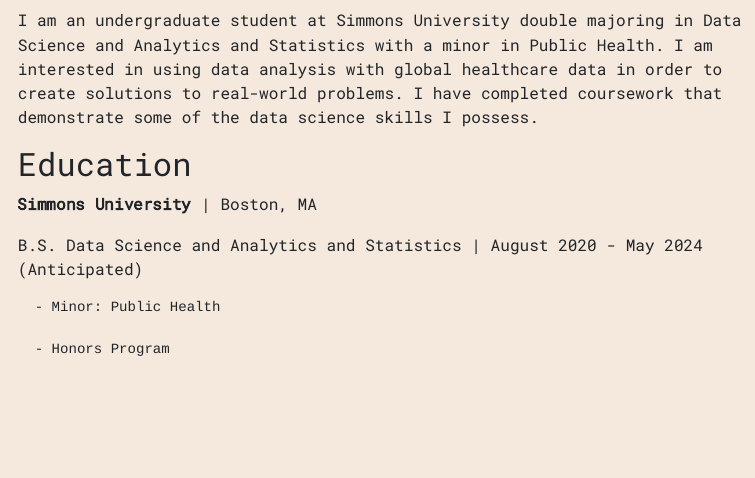
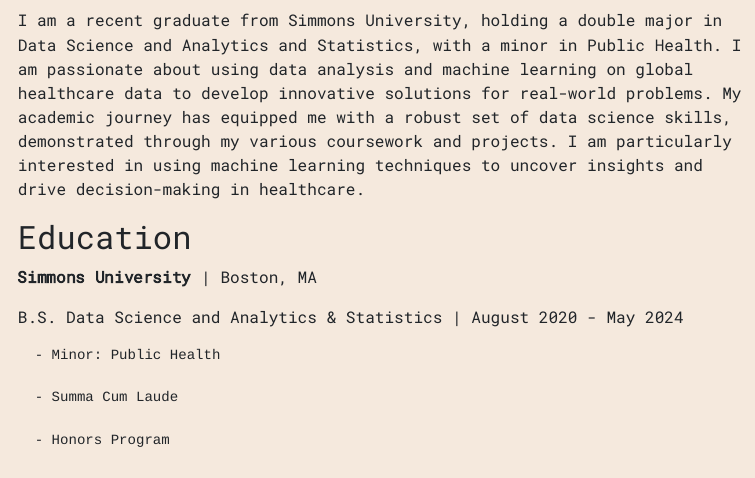
Before and after one commit to mazariegosc/mazariegosc.github.io, an R Markdown document (index.Rmd): the page in a window 1100 px wide, from 370 px down. The pictures show the output file index.html that the author committed with the source, opened offline.

Commit message:
Add files via upload

```diff
--- a/index.Rmd
+++ b/index.Rmd
@@ -14,15 +14,18 @@
 
 ## Bio
 
-I am an undergraduate student at Simmons University double majoring in Data Science and Analytics and Statistics with a minor in Public Health. I am interested in using data analysis with global healthcare data in order to create solutions to real-world problems. I have completed coursework that demonstrate some of the data science skills I possess.
+I am a recent graduate from Simmons University, holding a double major in Data Science and Analytics and Statistics, with a minor in Public Health. I am passionate about using data analysis and machine learning on global healthcare data to develop innovative solutions for real-world problems. My academic journey has equipped me with a robust set of data science skills, demonstrated through my various coursework and projects. I am particularly interested in using machine learning techniques to uncover insights and drive decision-making in healthcare.
+
 
 ## Education
 
 **Simmons University** \| Boston, MA
 
-B.S. Data Science and Analytics and Statistics \| August 2020 - May 2024 (Anticipated)
+B.S. Data Science and Analytics & Statistics \| August 2020 - May 2024
 
       - Minor: Public Health
+
+      - Summa Cum Laude
 
       - Honors Program
 
```
Also changed, not shown: index.html.
